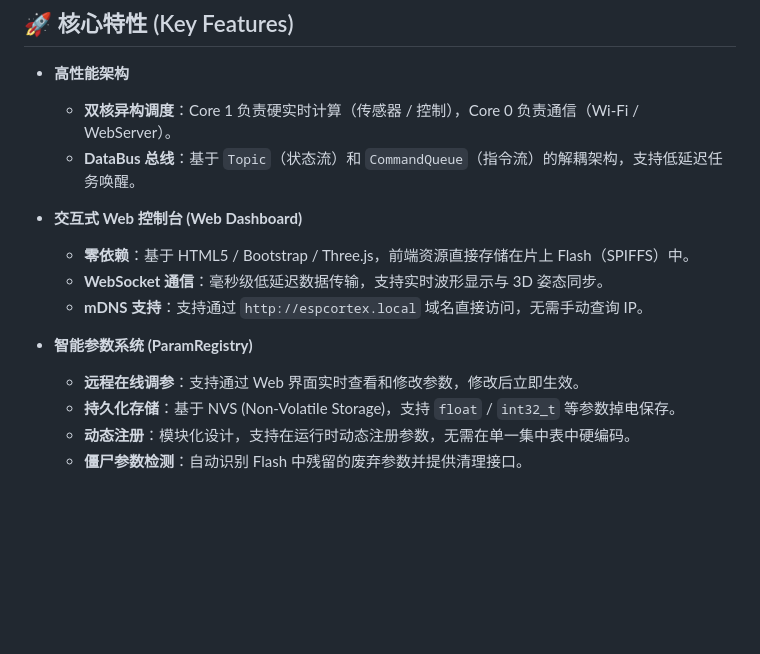
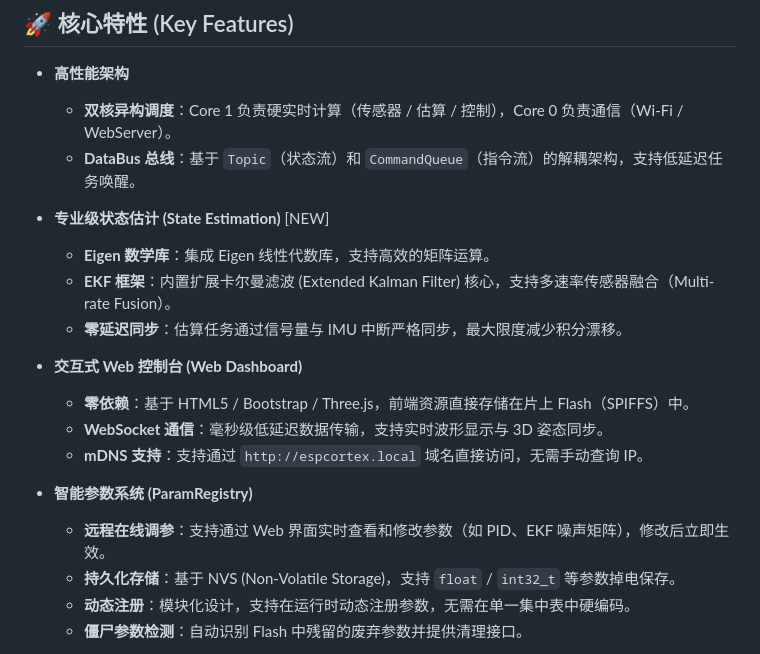
Before and after one commit to QinZihang2136/esp-cortex, a Markdown page: README.md, the part around one of its changes. GitHub-like rendering; blank space fills up the shorter version.

```diff
--- a/README.md
+++ b/README.md
@@ -9,8 +9,13 @@
 ## 🚀 核心特性 (Key Features)
 
 - **高性能架构**
-  - **双核异构调度**：Core 1 负责硬实时计算（传感器 / 控制），Core 0 负责通信（Wi‑Fi / WebServer）。
+  - **双核异构调度**：Core 1 负责硬实时计算（传感器 / 估算 / 控制），Core 0 负责通信（Wi‑Fi / WebServer）。
   - **DataBus 总线**：基于 `Topic`（状态流）和 `CommandQueue`（指令流）的解耦架构，支持低延迟任务唤醒。
+
+- **专业级状态估计 (State Estimation)** [NEW]
+  - **Eigen 数学库**：集成 Eigen 线性代数库，支持高效的矩阵运算。
+  - **EKF 框架**：内置扩展卡尔曼滤波 (Extended Kalman Filter) 核心，支持多速率传感器融合（Multi-rate Fusion）。
+  - **零延迟同步**：估算任务通过信号量与 IMU 中断严格同步，最大限度减少积分漂移。
 
 - **交互式 Web 控制台 (Web Dashboard)**
   - **零依赖**：基于 HTML5 / Bootstrap / Three.js，前端资源直接存储在片上 Flash（SPIFFS）中。
@@ -18,7 +23,7 @@
   - **mDNS 支持**：支持通过 `http://espcortex.local` 域名直接访问，无需手动查询 IP。
 
 - **智能参数系统 (ParamRegistry)**
-  - **远程在线调参**：支持通过 Web 界面实时查看和修改参数，修改后立即生效。
+  - **远程在线调参**：支持通过 Web 界面实时查看和修改参数（如 PID、EKF 噪声矩阵），修改后立即生效。
   - **持久化存储**：基于 NVS (Non-Volatile Storage)，支持 `float` / `int32_t` 等参数掉电保存。
   - **动态注册**：模块化设计，支持在运行时动态注册参数，无需在单一集中表中硬编码。
   - **僵尸参数检测**：自动识别 Flash 中残留的废弃参数并提供清理接口。
```
Also changed, not shown: other parts of README.md (+22 -13 lines).
